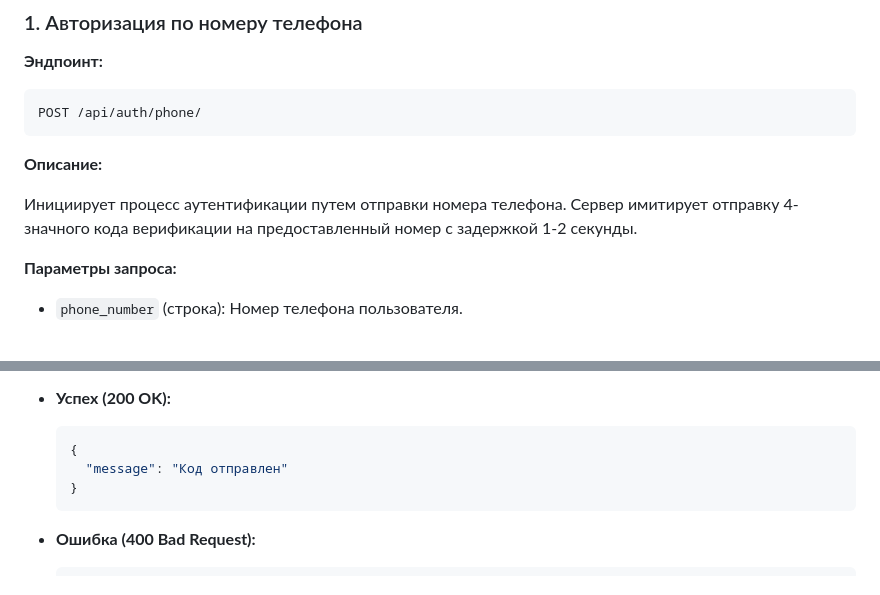
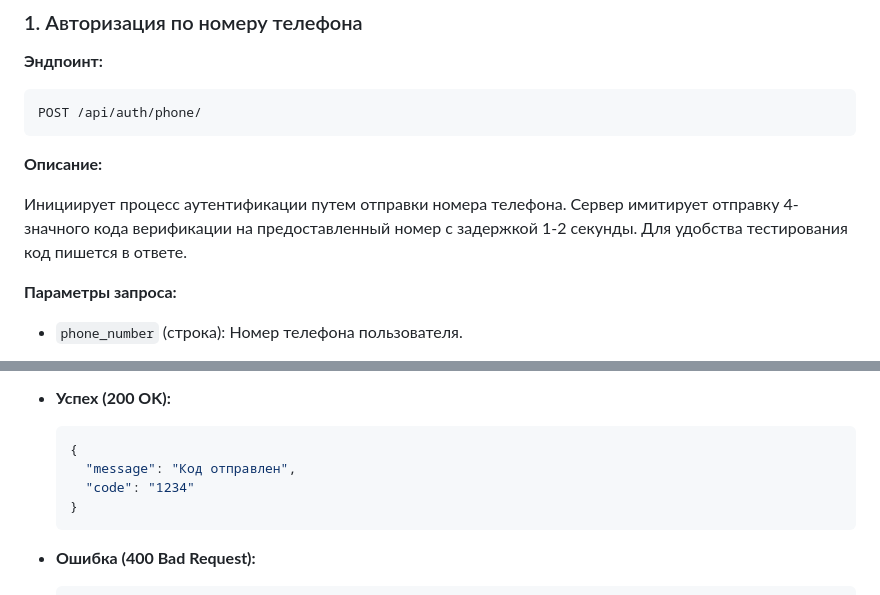
Before and after one commit to Duletun/refease, a Markdown page: README.md, 2 parts joined by grey strips. Drawn GitHub-style.

````diff
--- a/README.md
+++ b/README.md
@@ -40,7 +40,7 @@ POST /api/auth/phone/
 
 **Описание:**
 
-Инициирует процесс аутентификации путем отправки номера телефона. Сервер имитирует отправку 4-значного кода верификации на предоставленный номер с задержкой 1-2 секунды.
+Инициирует процесс аутентификации путем отправки номера телефона. Сервер имитирует отправку 4-значного кода верификации на предоставленный номер с задержкой 1-2 секунды. Для удобства тестирования код пишется в ответе.
 
 **Параметры запроса:**
 
@@ -60,7 +60,8 @@ POST /api/auth/phone/
 
   ```json
   {
-    "message": "Код отправлен"
+    "message": "Код отправлен",
+    "code": "1234"
   }
   ```
 
````
